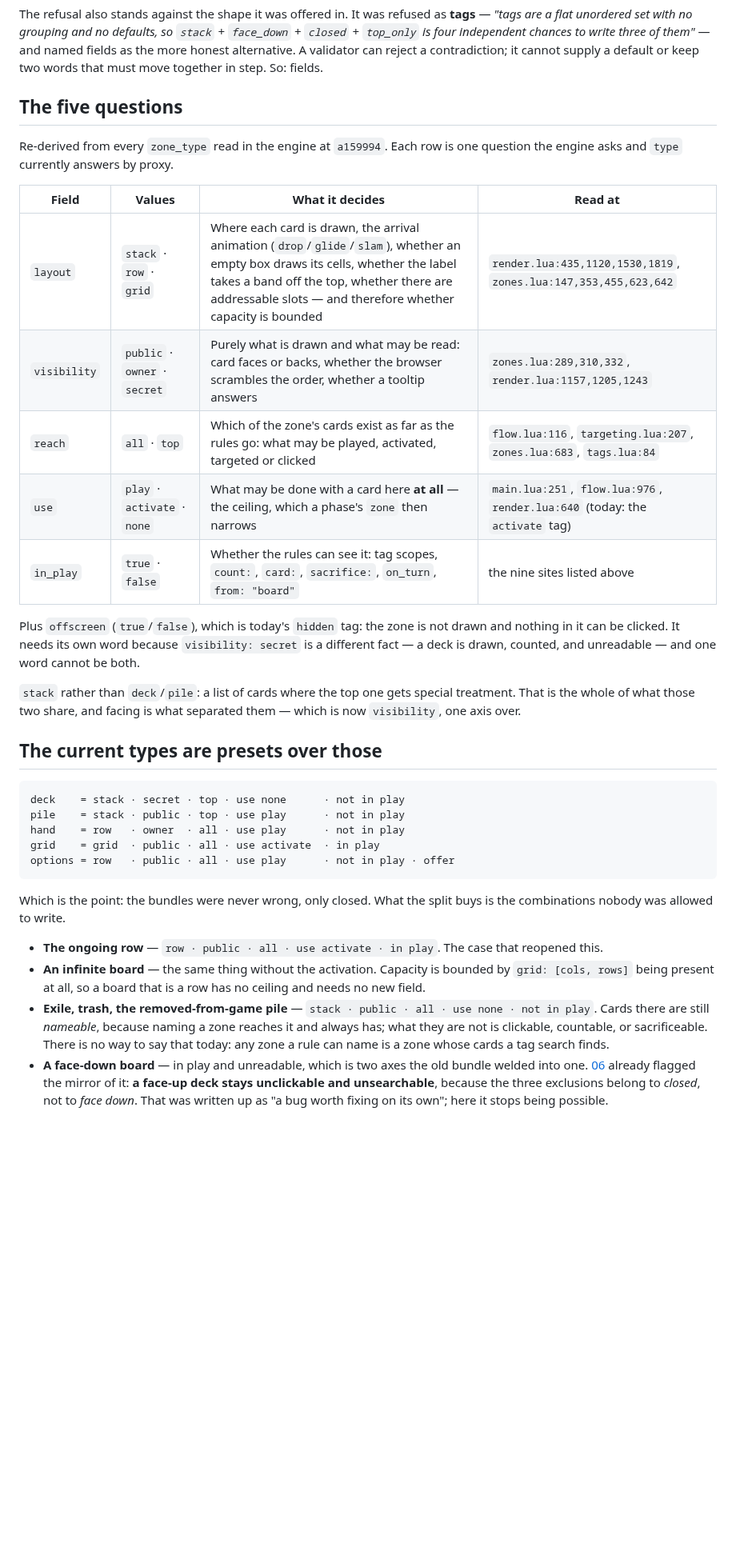
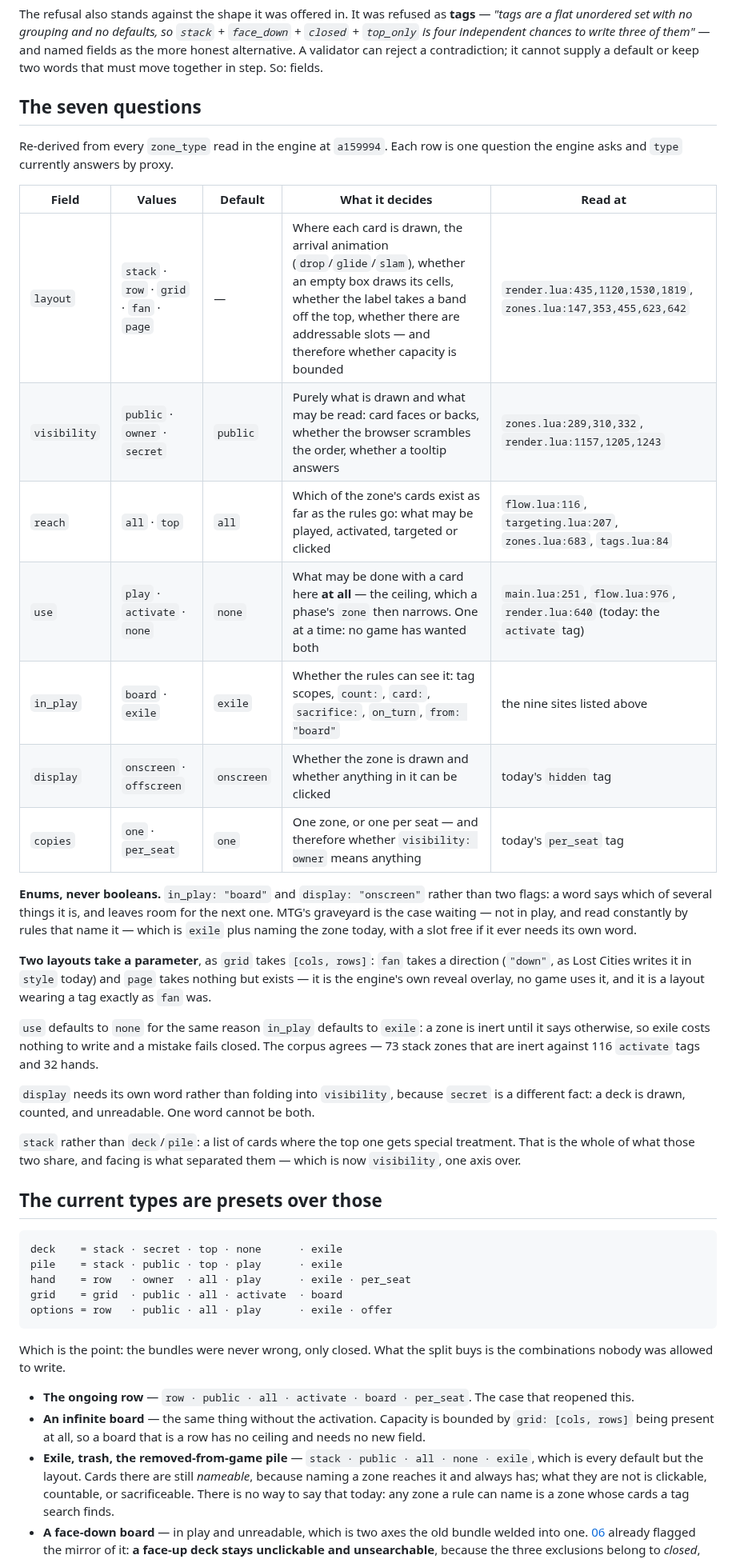
Before and after one commit to Kdansky/ravel, a Markdown page: ideas/28-a-zone-by-its-parts.md, the part around one of its changes. Shown at 80% size. Drawn GitHub-style; blank space fills up the shorter version.

````diff
--- a/ideas/28-a-zone-by-its-parts.md
+++ b/ideas/28-a-zone-by-its-parts.md
@@ -40,23 +40,40 @@ write three of them"* — and named fields as the more honest alternative. A
 validator can reject a contradiction; it cannot supply a default or keep two
 words that must move together in step. So: fields.
 
-## The five questions
+## The seven questions
 
 Re-derived from every `zone_type` read in the engine at `a159994`. Each row is
 one question the engine asks and `type` currently answers by proxy.
 
-| Field | Values | What it decides | Read at |
-|---|---|---|---|
-| `layout` | `stack` · `row` · `grid` | Where each card is drawn, the arrival animation (`drop`/`glide`/`slam`), whether an empty box draws its cells, whether the label takes a band off the top, whether there are addressable slots — and therefore whether capacity is bounded | `render.lua:435,1120,1530,1819`, `zones.lua:147,353,455,623,642` |
-| `visibility` | `public` · `owner` · `secret` | Purely what is drawn and what may be read: card faces or backs, whether the browser scrambles the order, whether a tooltip answers | `zones.lua:289,310,332`, `render.lua:1157,1205,1243` |
-| `reach` | `all` · `top` | Which of the zone's cards exist as far as the rules go: what may be played, activated, targeted or clicked | `flow.lua:116`, `targeting.lua:207`, `zones.lua:683`, `tags.lua:84` |
-| `use` | `play` · `activate` · `none` | What may be done with a card here **at all** — the ceiling, which a phase's `zone` then narrows | `main.lua:251`, `flow.lua:976`, `render.lua:640` (today: the `activate` tag) |
-| `in_play` | `true` · `false` | Whether the rules can see it: tag scopes, `count:`, `card:`, `sacrifice:`, `on_turn`, `from: "board"` | the nine sites listed above |
+| Field | Values | Default | What it decides | Read at |
+|---|---|---|---|---|
+| `layout` | `stack` · `row` · `grid` · `fan` · `page` | — | Where each card is drawn, the arrival animation (`drop`/`glide`/`slam`), whether an empty box draws its cells, whether the label takes a band off the top, whether there are addressable slots — and therefore whether capacity is bounded | `render.lua:435,1120,1530,1819`, `zones.lua:147,353,455,623,642` |
+| `visibility` | `public` · `owner` · `secret` | `public` | Purely what is drawn and what may be read: card faces or backs, whether the browser scrambles the order, whether a tooltip answers | `zones.lua:289,310,332`, `render.lua:1157,1205,1243` |
+| `reach` | `all` · `top` | `all` | Which of the zone's cards exist as far as the rules go: what may be played, activated, targeted or clicked | `flow.lua:116`, `targeting.lua:207`, `zones.lua:683`, `tags.lua:84` |
+| `use` | `play` · `activate` · `none` | `none` | What may be done with a card here **at all** — the ceiling, which a phase's `zone` then narrows. One at a time: no game has wanted both | `main.lua:251`, `flow.lua:976`, `render.lua:640` (today: the `activate` tag) |
+| `in_play` | `board` · `exile` | `exile` | Whether the rules can see it: tag scopes, `count:`, `card:`, `sacrifice:`, `on_turn`, `from: "board"` | the nine sites listed above |
+| `display` | `onscreen` · `offscreen` | `onscreen` | Whether the zone is drawn and whether anything in it can be clicked | today's `hidden` tag |
+| `copies` | `one` · `per_seat` | `one` | One zone, or one per seat — and therefore whether `visibility: owner` means anything | today's `per_seat` tag |
 
-Plus `offscreen` (`true`/`false`), which is today's `hidden` tag: the zone is not
-drawn and nothing in it can be clicked. It needs its own word because
-`visibility: secret` is a different fact — a deck is drawn, counted, and
-unreadable — and one word cannot be both.
+**Enums, never booleans.** `in_play: "board"` and `display: "onscreen"` rather
+than two flags: a word says which of several things it is, and leaves room for
+the next one. MTG's graveyard is the case waiting — not in play, and read
+constantly by rules that name it — which is `exile` plus naming the zone today,
+with a slot free if it ever needs its own word.
+
+**Two layouts take a parameter**, as `grid` takes `[cols, rows]`: `fan` takes a
+direction (`"down"`, as Lost Cities writes it in `style` today) and `page` takes
+nothing but exists — it is the engine's own reveal overlay, no game uses it, and
+it is a layout wearing a tag exactly as `fan` was.
+
+`use` defaults to `none` for the same reason `in_play` defaults to `exile`: a
+zone is inert until it says otherwise, so exile costs nothing to write and a
+mistake fails closed. The corpus agrees — 73 stack zones that are inert against
+116 `activate` tags and 32 hands.
+
+`display` needs its own word rather than folding into `visibility`, because
+`secret` is a different fact: a deck is drawn, counted, and unreadable. One word
+cannot be both.
 
 `stack` rather than `deck`/`pile`: a list of cards where the top one gets special
 treatment. That is the whole of what those two share, and facing is what
@@ -65,23 +82,23 @@ separated them — which is now `visibility`, one axis over.
 ## The current types are presets over those
 
 ```
-deck    = stack · secret · top · use none      · not in play
-pile    = stack · public · top · use play      · not in play
-hand    = row   · owner  · all · use play      · not in play
-grid    = grid  · public · all · use activate  · in play
-options = row   · public · all · use play      · not in play · offer
+deck    = stack · secret · top · none      · exile
+pile    = stack · public · top · play      · exile
+hand    = row   · owner  · all · play      · exile · per_seat
+grid    = grid  · public · all · activate  · board
+options = row   · public · all · play      · exile · offer
 ```
 
 Which is the point: the bundles were never wrong, only closed. What the split
 buys is the combinations nobody was allowed to write.
 
-- **The ongoing row** — `row · public · all · use activate · in play`. The case
+- **The ongoing row** — `row · public · all · activate · board · per_seat`. The case
   that reopened this.
 - **An infinite board** — the same thing without the activation. Capacity is
   bounded by `grid: [cols, rows]` being present at all, so a board that is a row
   has no ceiling and needs no new field.
-- **Exile, trash, the removed-from-game pile** — `stack · public · all · use
-  none · not in play`. Cards there are still *nameable*, because naming a zone
+- **Exile, trash, the removed-from-game pile** — `stack · public · all · none ·
+  exile`, which is every default but the layout. Cards there are still *nameable*, because naming a zone
   reaches it and always has; what they are not is clickable, countable, or
   sacrificeable. There is no way to say that today: any zone a rule can name is
   a zone whose cards a tag search finds.
````
Also changed, not shown: other parts of ideas/28-a-zone-by-its-parts.md (+31 -20 lines).
